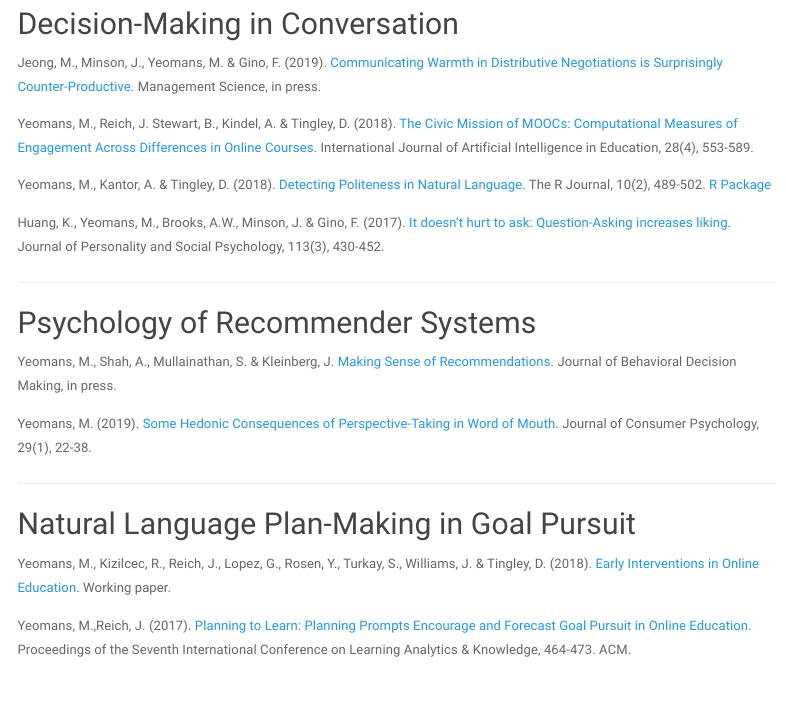
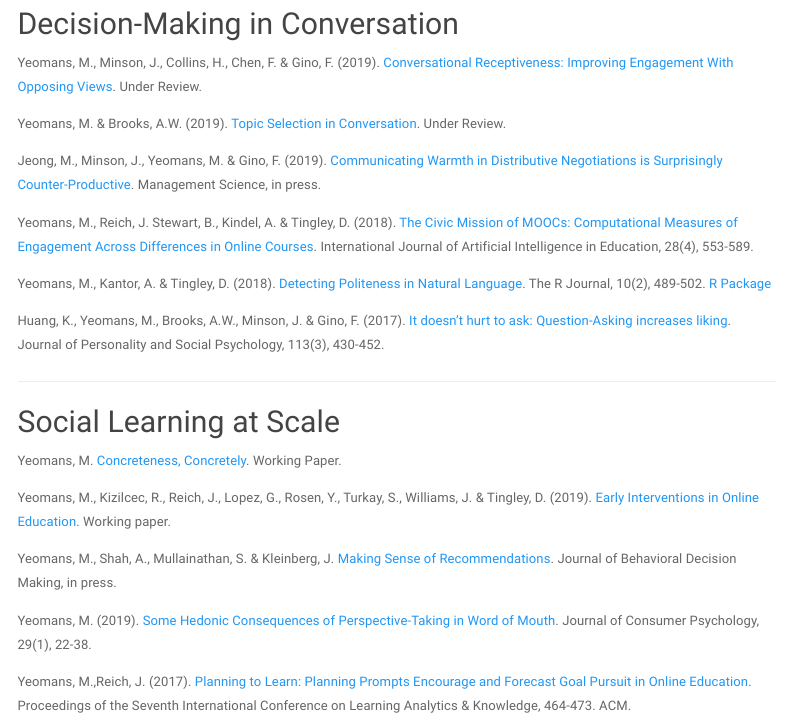
Before and after one commit to myeomans/myeomans.github.io, an R Markdown document (research.Rmd): the page in a window 1100 px wide, from 190 px down. Rendered offline with R 4.5, knitr and Pandoc, with nearby package versions; a font, style sheet, LaTeX package, included part or bibliography that could not be used is replaced or left out; menus at the side of the page are left out.

Commit message:
labour day update

```diff
--- a/research.Rmd
+++ b/research.Rmd
@@ -11,6 +11,10 @@ output:
 
 ## Decision-Making in Conversation
 
+Yeomans, M., Minson, J., Collins, H., Chen, F. & Gino, F. (2019). [Conversational Receptiveness: Improving Engagement With Opposing Views](http://www.mikeyeomans.info/papers/receptiveness.pdf). Under Review.
+
+Yeomans, M. & Brooks, A.W. (2019). [Topic Selection in Conversation](http://www.mikeyeomans.info/papers/topic_selection.pdf). Under Review.
+
 Jeong, M., Minson, J., Yeomans, M. & Gino, F. (2019). [Communicating Warmth in Distributive Negotiations is Surprisingly Counter-Productive](http://www.mikeyeomans.info/papers/communicating_warmth.pdf). Management Science, in press.
 
 Yeomans, M., Reich, J. Stewart, B., Kindel, A.  & Tingley, D. (2018). [The Civic Mission of MOOCs: Computational Measures of Engagement Across Differences in Online Courses](http://www.mikeyeomans.info/papers/EngagementAcrossDifference.pdf). International Journal of Artificial Intelligence in Education, 28(4), 553-589.
@@ -21,17 +25,15 @@ Huang, K., Yeomans, M., Brooks, A.W., Minson, J. & Gino, F. (2017). [It doesn't
 
 ***
 
-## Psychology of Recommender Systems
+## Social Learning at Scale
+
+Yeomans, M. [Concreteness, Concretely](http://www.mikeyeomans.info/papers/concreteness.pdf). Working Paper.
+
+Yeomans, M., Kizilcec, R.,  Reich, J., Lopez, G., Rosen, Y., Turkay, S., Williams, J. & Tingley, D. (2019). [Early Interventions in Online Education](http://www.mikeyeomans.info/papers/earlyinterventions.pdf). Working paper.
 
 Yeomans, M., Shah, A., Mullainathan, S.  & Kleinberg, J. [Making Sense of Recommendations](http://www.mikeyeomans.info/papers/Making_Sense.pdf). Journal of Behavioral Decision Making, in press.
 
 Yeomans, M. (2019). [Some Hedonic Consequences of Perspective-Taking in Word of Mouth](http://www.mikeyeomans.info/papers/Advice_Supply.pdf). Journal of Consumer Psychology, 29(1), 22-38.
-
-***
-
-## Natural Language Plan-Making in Goal Pursuit
-
-Yeomans, M., Kizilcec, R.,  Reich, J., Lopez, G., Rosen, Y., Turkay, S., Williams, J. & Tingley, D. (2018). [Early Interventions in Online Education](http://www.mikeyeomans.info/papers/earlyinterventions.pdf). Working paper.
 
 Yeomans, M.,Reich, J. (2017). [Planning to Learn: Planning Prompts Encourage and Forecast Goal Pursuit in Online Education](http://www.mikeyeomans.info/papers/planning.pdf). Proceedings of the Seventh International Conference on Learning Analytics  & Knowledge, 464-473. ACM.
 
```
Also changed, not shown: index.Rmd (+1 -1 lines), index.html, papers/concreteness.pdf (added), papers/earlyinterventions.pdf (added), papers/receptiveness.pdf (added), papers/topic_selection.pdf, papers/yeomansCV.pdf, research.html, 1 other file.
